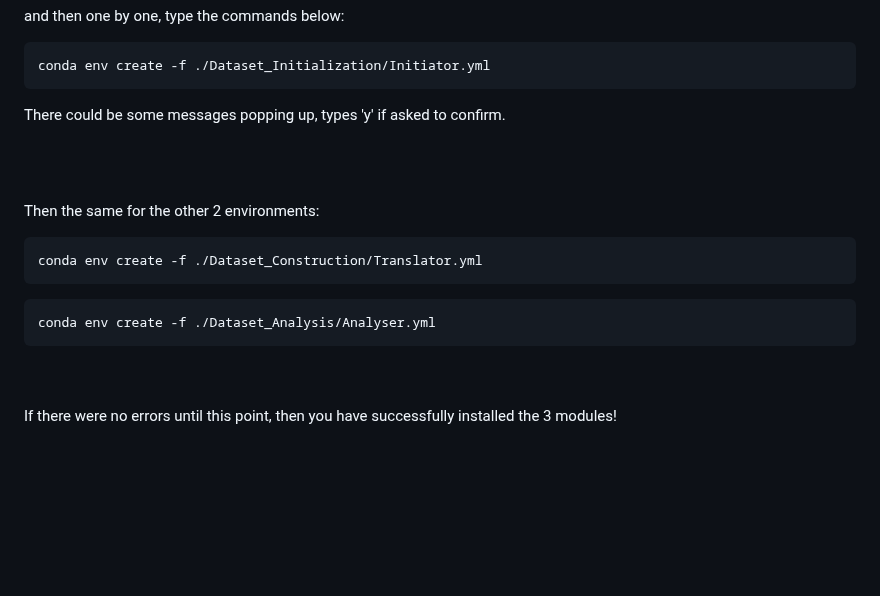
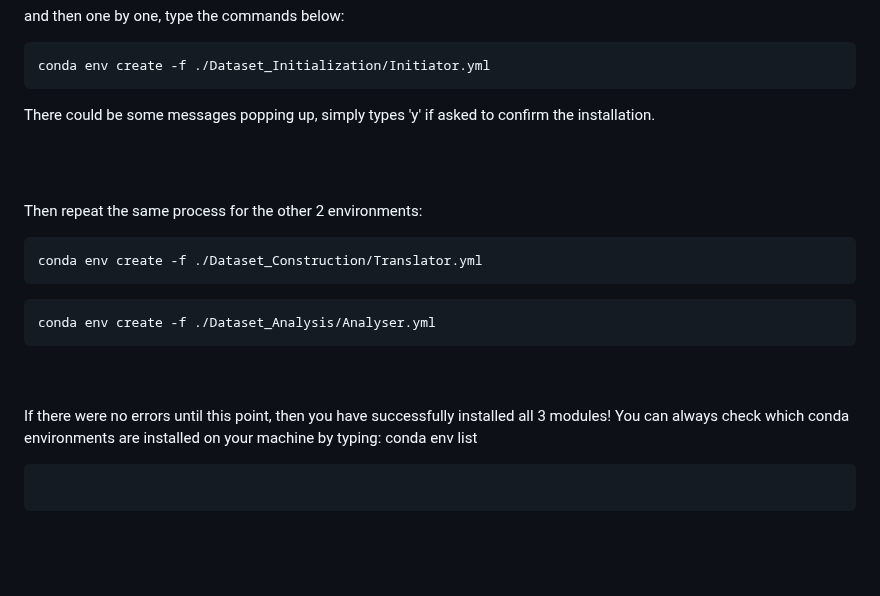
Before and after one commit to johnpatramanis/Proteomic_Pipeline, a Markdown page: GitHub_Tutorial/Tutorial.md, the part around the change. Rendered like a GitHub page; blank space fills up the shorter version.

````diff
--- a/GitHub_Tutorial/Tutorial.md
+++ b/GitHub_Tutorial/Tutorial.md
@@ -47,11 +47,11 @@ and then one by one, type the commands below:
 ```bash
 conda env create -f ./Dataset_Initialization/Initiator.yml
 ```
-There could be some messages popping up, types 'y' if asked to confirm.
+There could be some messages popping up, simply types 'y' if asked to confirm the installation.
 
 <br/><br/>
 
-Then the same for the other 2 environments:
+Then repeat the same process for the other 2 environments:
 
 ```bash
 conda env create -f ./Dataset_Construction/Translator.yml
@@ -60,7 +60,12 @@ conda env create -f ./Dataset_Construction/Translator.yml
 conda env create -f ./Dataset_Analysis/Analyser.yml
 ```
 <br/><br/>
-If there were no errors until this point, then you have successfully installed the 3 modules!
+If there were no errors until this point, then you have successfully installed all 3 modules!
+You can always check which conda environments are installed on your machine by typing:
+conda env list
+```bash
+
+```
 
 <br/><br/>
 
````
